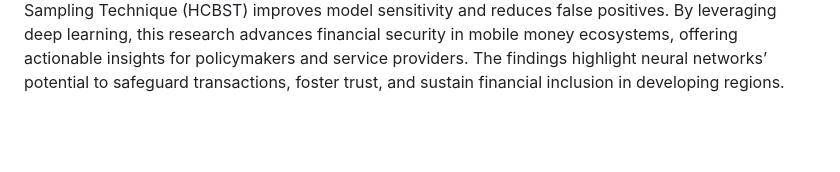
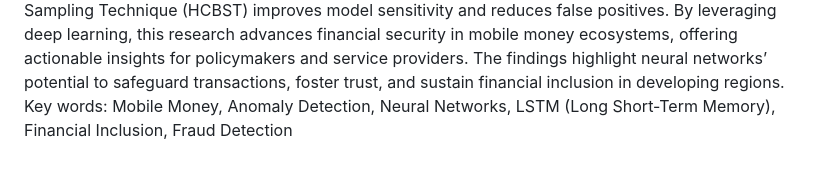
Before and after one commit to JacklineMpaye/Fraud-detection-app, a Markdown page: README.md, the part around the change. Rendered like a GitHub page; blank space fills up the shorter version.

```diff
--- a/README.md
+++ b/README.md
@@ -159,3 +159,4 @@ deep learning, this research advances financial security in mobile money ecosyst
 actionable insights for policymakers and service providers. The findings highlight neural
 networks’ potential to safeguard transactions, foster trust, and sustain financial inclusion in
 developing regions.
+Key words: Mobile Money, Anomaly Detection, Neural Networks, LSTM (Long Short-Term Memory), Financial Inclusion, Fraud Detection
```
